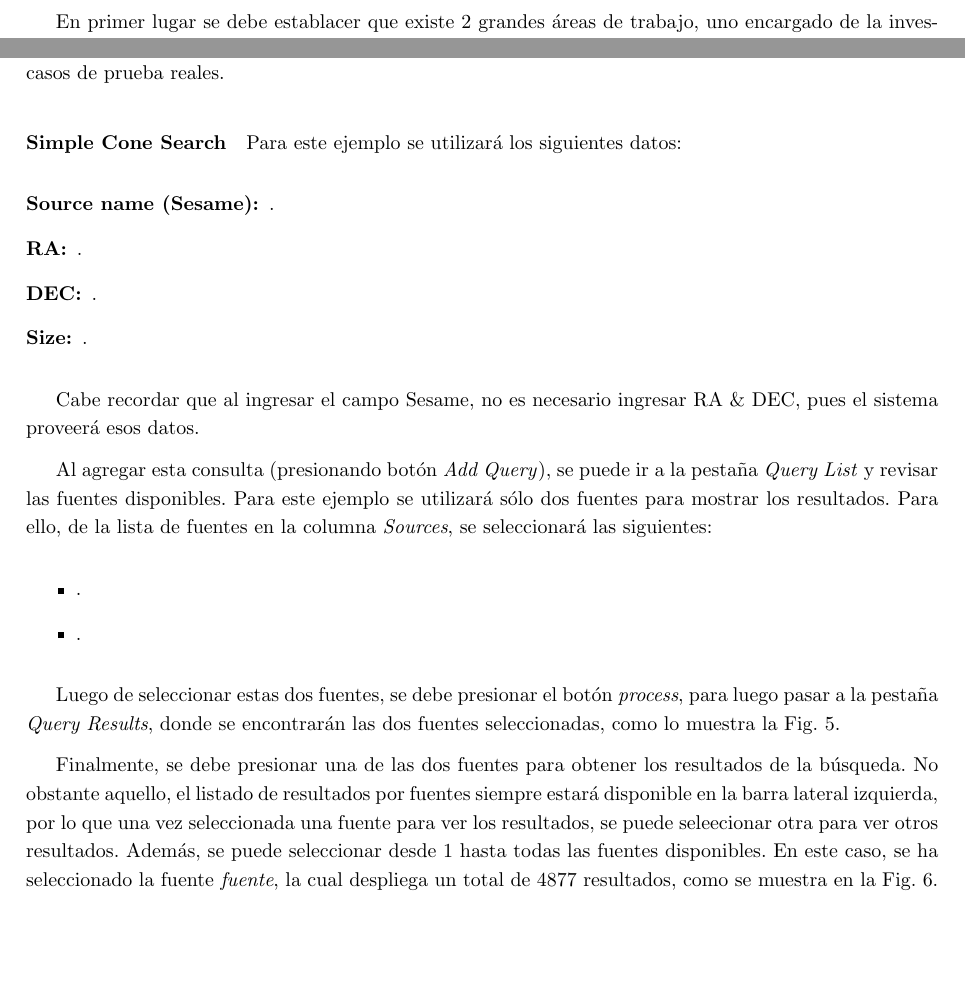
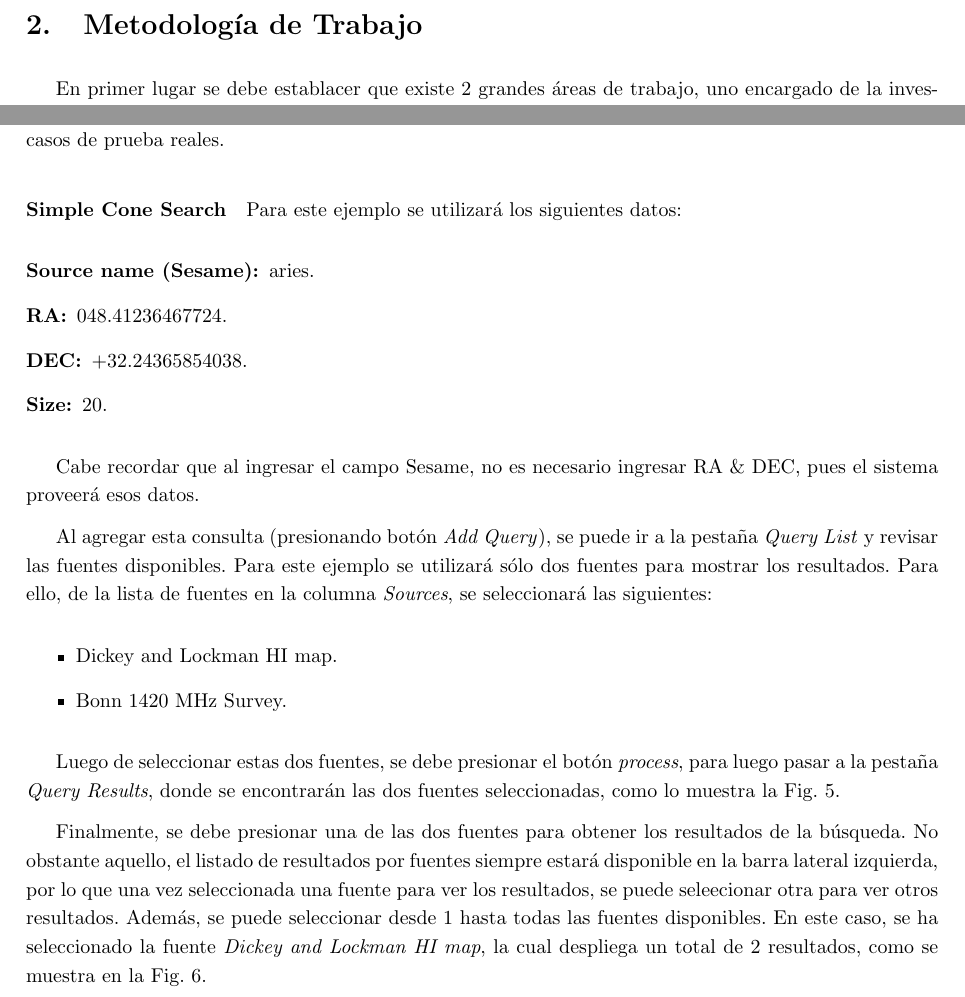
Before and after one commit to ChileanVirtualObservatory/FONDEFD11I1060, a LaTeX paper (ObservatorioVirtual/Hito4/plain_main.tex, which reads ObservatorioVirtual/Hito4/include/desarrollo.tex): two parts of pages 6 and 16 of 23, joined at a grey line, cut at the place of the change, the shorter picture padded with empty space. Compiled offline with pdfLaTeX.

Commit message:
Agregando ejemplo de SCS.

```diff
--- a/ObservatorioVirtual/Hito4/include/desarrollo.tex
+++ b/ObservatorioVirtual/Hito4/include/desarrollo.tex
@@ -378,10 +378,10 @@ búsquedas con un ejemplo en base a casos de prueba reales.
 Para este ejemplo se utilizará los siguientes datos:
 
 \begin{description}
-  \item [Source name (Sesame):] .
-  \item [RA:] .
-  \item [DEC:] .
-  \item [Size:] .
+  \item [Source name (Sesame):] aries.
+  \item [RA:] 048.41236467724.
+  \item [DEC:] +32.24365854038.
+  \item [Size:] 20.
 \end{description}
 
 Cabe recordar que al ingresar el campo Sesame, no es necesario
@@ -394,8 +394,8 @@ resultados. Para ello, de la lista de fuentes en la columna
 \emph{Sources}, se seleccionará las siguientes:
 
 \begin{itemize}
-  \item .
-  \item .
+  \item Dickey and Lockman HI map.
+  \item Bonn 1420 MHz Survey.
 \end{itemize}
 
 Luego de seleccionar estas dos fuentes, se debe presionar el botón
@@ -417,9 +417,9 @@ resultados por fuentes siempre estará disponible en la barra lateral
 izquierda, por lo que una vez seleccionada una fuente para ver los
 resultados, se puede seleecionar otra para ver otros resultados.
 Además, se puede seleccionar desde 1 hasta todas las fuentes
-disponibles. En este caso, se ha seleccionado la fuente \emph{fuente},
-la cual despliega un total de 4877 resultados, como se muestra en la
-Fig.~\ref{img:qrscsvot}.
+disponibles. En este caso, se ha seleccionado la fuente \emph{Dickey
+and Lockman HI map}, la cual despliega un total de 2 resultados,
+como se muestra en la Fig.~\ref{img:qrscsvot}.
 
 \begin{figure}[ht!]
     \begin{center}
```
